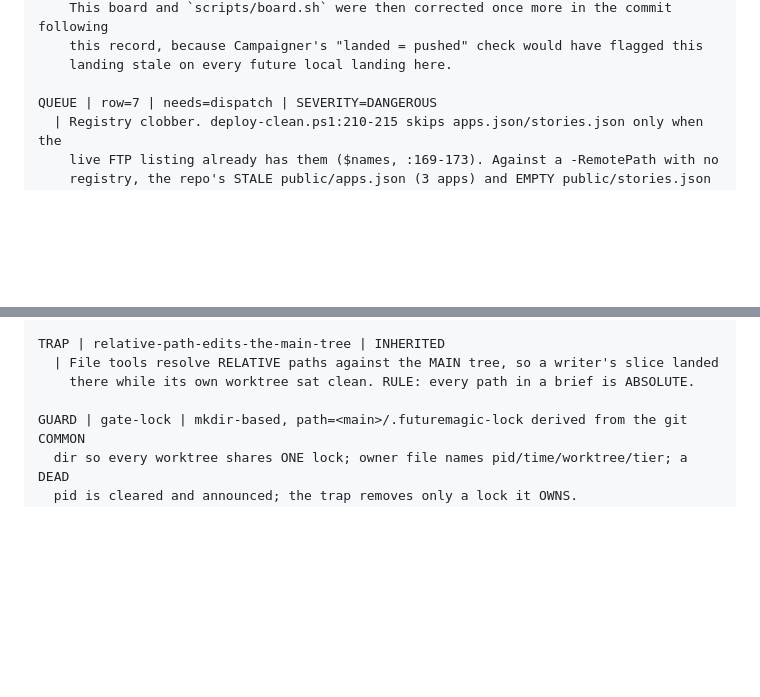
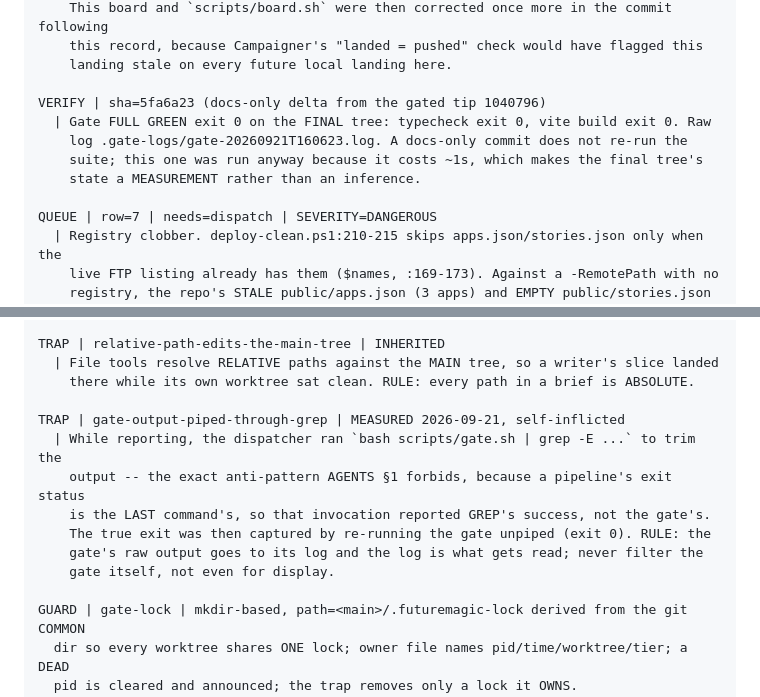
Before and after one commit to ArndRosemeier/futuremagic, a Markdown page: docs/20-ORCHESTRATION.md, 2 parts joined by grey strips. Rendered like a GitHub page; blank space fills up the shorter version.

Commit message:
Record the final tree's gate and my own piped-gate slip
- docs/20: a VERIFY record that the FINAL tree (5fa6a23) was gated FULL GREEN, exit 0,
  with the raw log named -- so a successor reads a measurement, not an inference.
- docs/20: a TRAP for the dispatcher's own slip while reporting: `gate.sh | grep -E ...`
  is the anti-pattern AGENTS §1 forbids (a pipeline's status is the last command's), and
  the true exit was re-captured unpiped. Recorded rather than quietly corrected.

Docs-only: no source file changes, so no build behaviour moves.
COPIES: none.

```diff
--- a/docs/20-ORCHESTRATION.md
+++ b/docs/20-ORCHESTRATION.md
@@ -85,6 +85,12 @@ LANDED | row=2-6 (ledger rows 2-6) | sha=1040796 | branch=master | base=6e9a6e1
     this record, because Campaigner's "landed = pushed" check would have flagged this
     landing stale on every future local landing here.
 
+VERIFY | sha=5fa6a23 (docs-only delta from the gated tip 1040796)
+  | Gate FULL GREEN exit 0 on the FINAL tree: typecheck exit 0, vite build exit 0. Raw
+    log .gate-logs/gate-20260921T160623.log. A docs-only commit does not re-run the
+    suite; this one was run anyway because it costs ~1s, which makes the final tree's
+    state a MEASUREMENT rather than an inference.
+
 QUEUE | row=7 | needs=dispatch | SEVERITY=DANGEROUS
   | Registry clobber. deploy-clean.ps1:210-215 skips apps.json/stories.json only when the
     live FTP listing already has them ($names, :169-173). Against a -RemotePath with no
@@ -165,6 +171,14 @@ TRAP | relative-path-edits-the-main-tree | INHERITED
   | File tools resolve RELATIVE paths against the MAIN tree, so a writer's slice landed
     there while its own worktree sat clean. RULE: every path in a brief is ABSOLUTE.
 
+TRAP | gate-output-piped-through-grep | MEASURED 2026-09-21, self-inflicted
+  | While reporting, the dispatcher ran `bash scripts/gate.sh | grep -E ...` to trim the
+    output -- the exact anti-pattern AGENTS §1 forbids, because a pipeline's exit status
+    is the LAST command's, so that invocation reported GREP's success, not the gate's.
+    The true exit was then captured by re-running the gate unpiped (exit 0). RULE: the
+    gate's raw output goes to its log and the log is what gets read; never filter the
+    gate itself, not even for display.
+
 GUARD | gate-lock | mkdir-based, path=<main>/.futuremagic-lock derived from the git COMMON
   dir so every worktree shares ONE lock; owner file names pid/time/worktree/tier; a DEAD
   pid is cleared and announced; the trap removes only a lock it OWNS.
```
